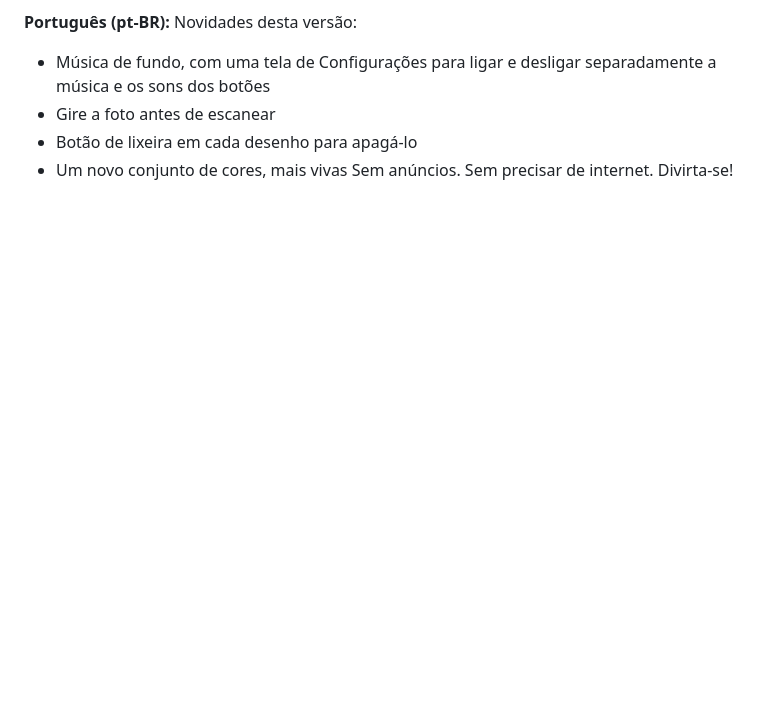
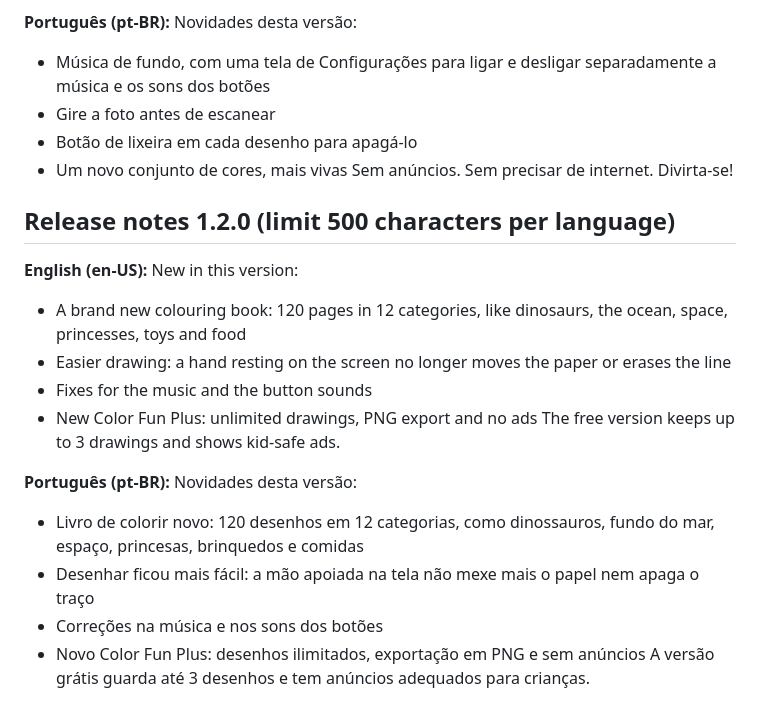
Before and after one commit to Matheus-Cezario/draw_app, a Markdown page: docs/STORE_LISTING.md, the part around the change. GitHub-like rendering; blank space fills up the shorter version.

Commit message:
Add 1.2.0 release notes (en-US and pt-BR)
Co-Authored-By: Claude Opus 5.5 <noreply@anthropic.com>

```diff
--- a/docs/STORE_LISTING.md
+++ b/docs/STORE_LISTING.md
@@ -121,3 +121,21 @@ Novidades desta versão:
 - Botão de lixeira em cada desenho para apagá-lo
 - Um novo conjunto de cores, mais vivas
 Sem anúncios. Sem precisar de internet. Divirta-se!
+
+## Release notes 1.2.0 (limit 500 characters per language)
+
+**English (en-US):**
+New in this version:
+- A brand new colouring book: 120 pages in 12 categories, like dinosaurs, the ocean, space, princesses, toys and food
+- Easier drawing: a hand resting on the screen no longer moves the paper or erases the line
+- Fixes for the music and the button sounds
+- New Color Fun Plus: unlimited drawings, PNG export and no ads
+The free version keeps up to 3 drawings and shows kid-safe ads.
+
+**Português (pt-BR):**
+Novidades desta versão:
+- Livro de colorir novo: 120 desenhos em 12 categorias, como dinossauros, fundo do mar, espaço, princesas, brinquedos e comidas
+- Desenhar ficou mais fácil: a mão apoiada na tela não mexe mais o papel nem apaga o traço
+- Correções na música e nos sons dos botões
+- Novo Color Fun Plus: desenhos ilimitados, exportação em PNG e sem anúncios
+A versão grátis guarda até 3 desenhos e tem anúncios adequados para crianças.
```
